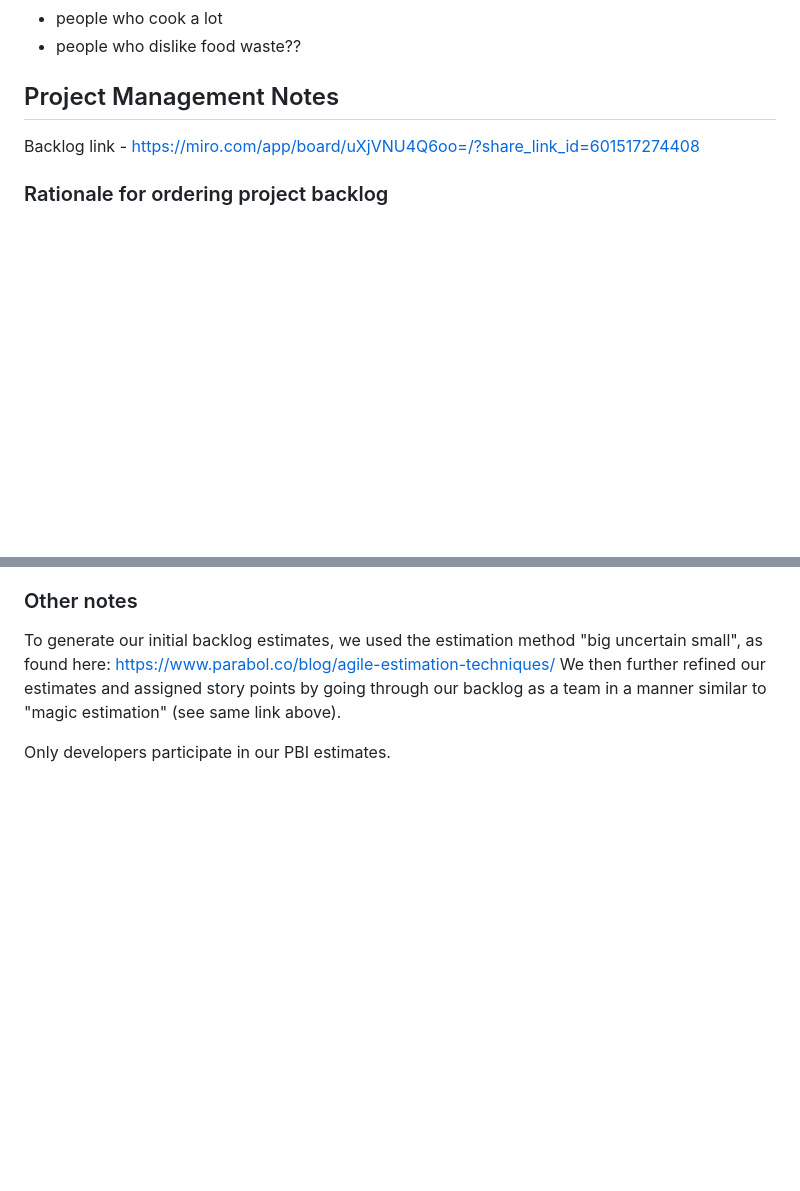
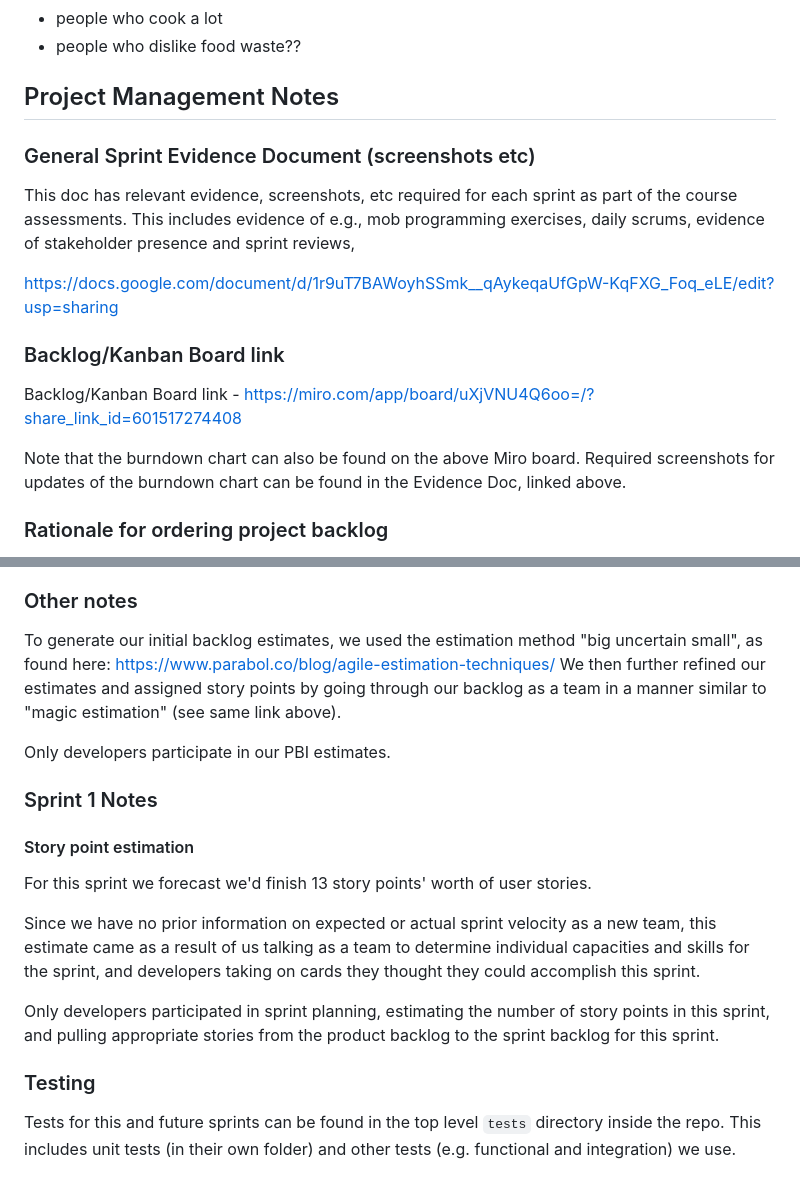
Before and after one commit to tjdelgado/whats-in-my-fridge, a Markdown page: README.md, 2 parts joined by grey strips. GitHub-like rendering; blank space fills up the shorter version.

Commit message:
Updated README.md to include information for project requirements

```diff
--- a/README.md
+++ b/README.md
@@ -55,7 +55,15 @@ We think this project is suitable for most everyone with a fridge, including:
 
 ## Project Management Notes
 
-Backlog link - <https://miro.com/app/board/uXjVNU4Q6oo=/?share_link_id=601517274408>
+### General Sprint Evidence Document (screenshots etc)
+This doc has relevant evidence, screenshots, etc required for each sprint as part of the course assessments. This includes evidence of e.g., mob programming exercises, daily scrums, evidence of stakeholder presence and sprint reviews,
+
+<https://docs.google.com/document/d/1r9uT7BAWoyhSSmk__qAykeqaUfGpW-KqFXG_Foq_eLE/edit?usp=sharing>
+
+### Backlog/Kanban Board link
+Backlog/Kanban Board link - <https://miro.com/app/board/uXjVNU4Q6oo=/?share_link_id=601517274408>
+
+Note that the burndown chart can also be found on the above Miro board. Required screenshots for updates of the burndown chart can be found in the Evidence Doc, linked above.
 
 ### Rationale for ordering project backlog
 We order the items in our product backlog first by the value we expect they will deliver to our stakeholders, and then by the order in which they need to be done. (e.g., if PBI A depends on PBI B to be done, then we list B first, then A, assuming they have the same value to our stakeholders.)
@@ -80,3 +88,14 @@ To generate our initial backlog estimates, we used the estimation method "big un
 We then further refined our estimates and assigned story points by going through our backlog as a team in a manner similar to "magic estimation" (see same link above).
 
 Only developers participate in our PBI estimates.
+
+### Sprint 1 Notes
+
+#### Story point estimation
+For this sprint we forecast we'd finish 13 story points' worth of user stories.
+
+Since we have no prior information on expected or actual sprint velocity as a new team, this estimate came as a result of us talking as a team to determine individual capacities and skills for the sprint, and developers taking on cards they thought they could accomplish this sprint.
+
+Only developers participated in sprint planning, estimating the number of story points in this sprint, and pulling appropriate stories from the product backlog to the sprint backlog for this sprint.
+### Testing
+Tests for this and future sprints can be found in the top level `tests` directory inside the repo. This includes unit tests (in their own folder) and other tests (e.g. functional and integration) we use.
```
